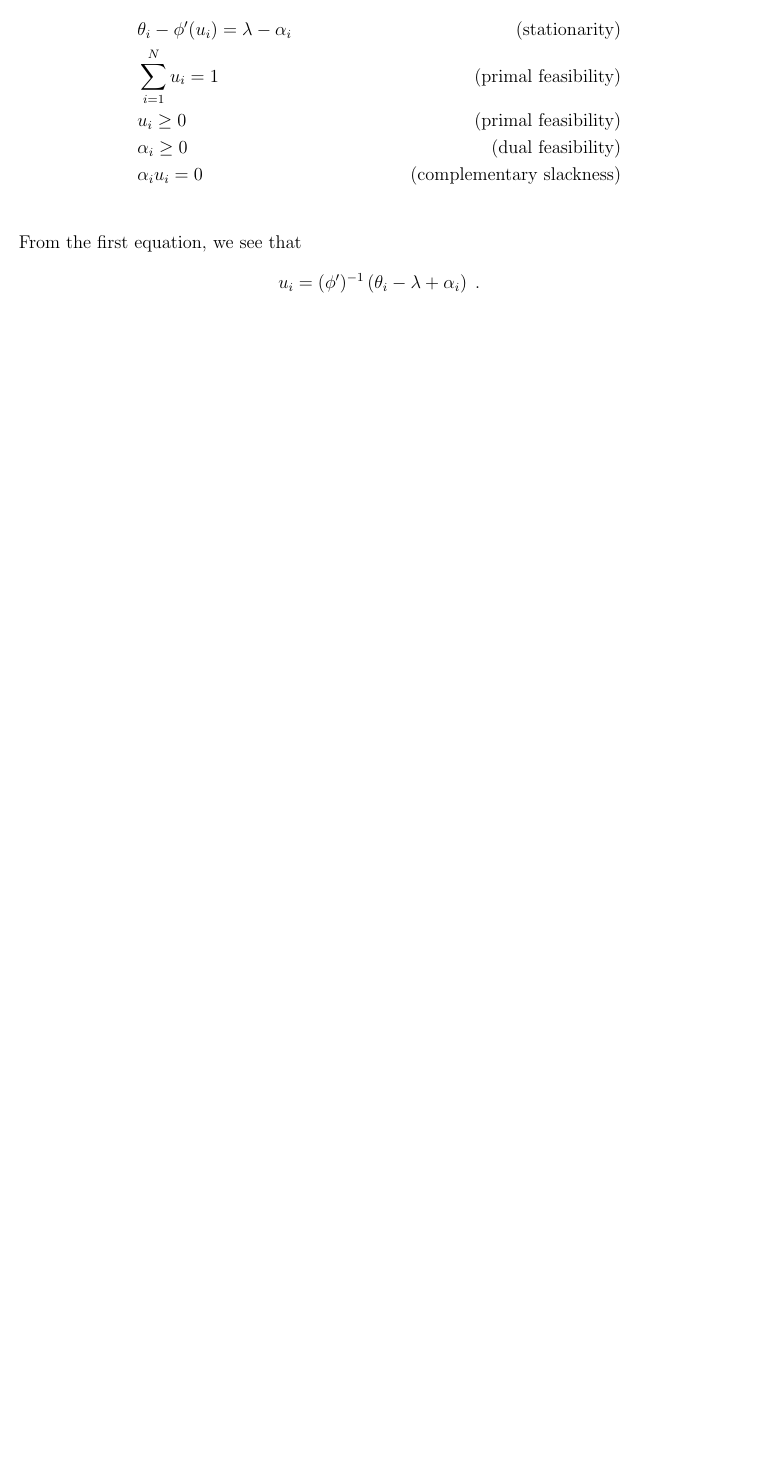
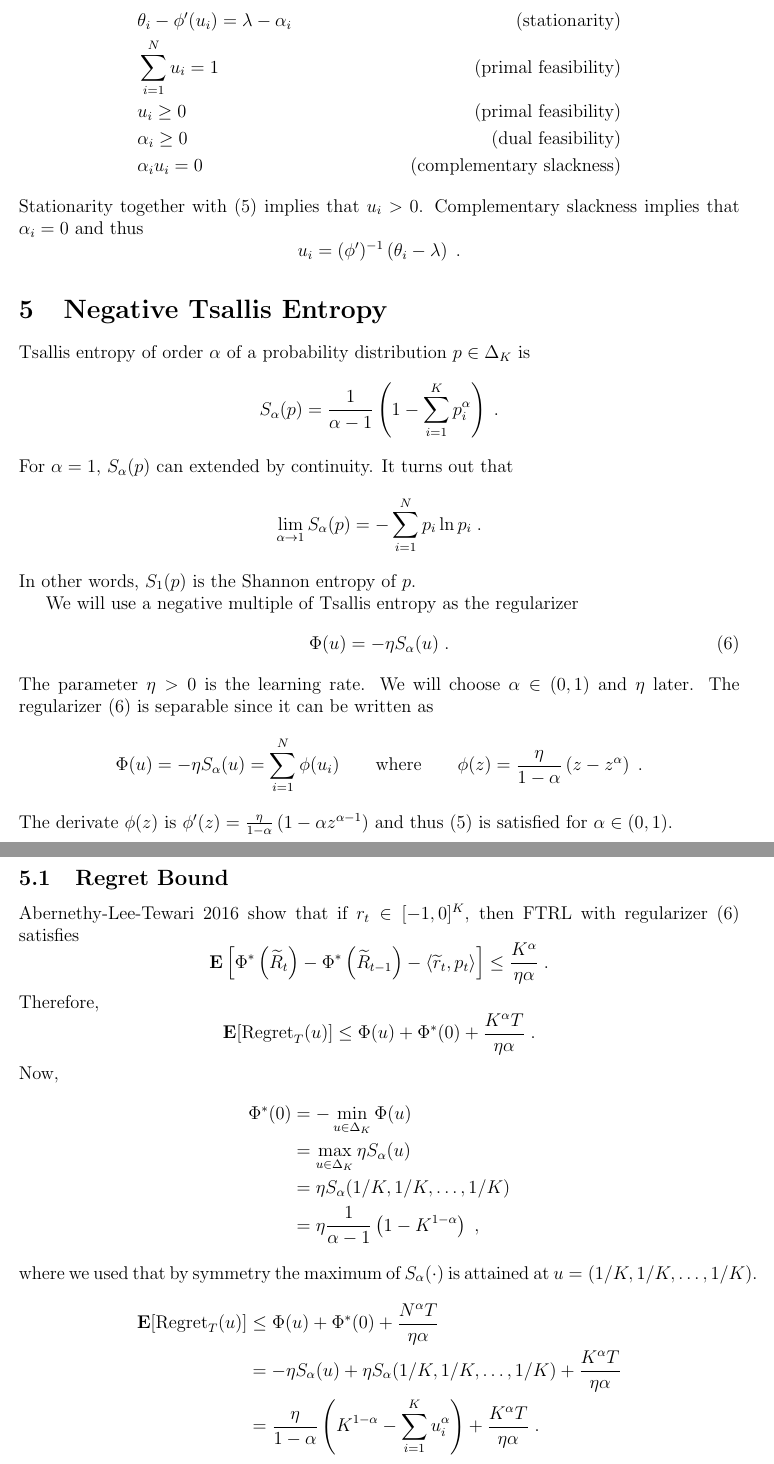
Before and after one commit to DavidPal/quantile-bandits, a LaTeX document (main.tex): part of page 5 of 5 before the commit and two parts of pages 5 and 6 of 6 after it, the two joined at a grey line, cut so that both start at the same text, the shorter picture padded with empty space. Compiled offline with pdfLaTeX.

Commit message:
Tsallis entropy

```diff
--- a/main.tex
+++ b/main.tex
@@ -220,14 +226,75 @@ $$
 & & & u_i \ge 0 \\
 \end{aligned}
 $$
-We can solve the problem using KKT conditions, which are
+We can solve the problem using Karush-Kuhn-Tucker conditions, which are
 \begin{align*}
 & \theta_i - \phi'(u_i) = \lambda - \alpha_i & \text{(stationarity)} \\
 & \sum_{i=1}^N u_i = 1 & \text{(primal feasibility)} \\
 & u_i \ge 0 & \text{(primal feasibility)} \\
 & \alpha_i \ge 0 & \text{(dual feasibility)} \\
-& \alpha_i u_i = 0 & \text{(complementary slackness)} \\
+& \alpha_i u_i = 0 & \text{(complementary slackness)}
 \end{align*}
-From the first equation, we see that
+Stationarity together with \eqref{equation:limit} implies
+that $u_i > 0$. Complementary slackness implies that $\alpha_i = 0$
+and thus
 $$
-u_i = (\phi')^{-1}\left(\theta_i - \lambda + \alpha_i \right) \; .
+u_i = (\phi')^{-1}\left(\theta_i - \lambda \right) \; .
+$$
+
+\section{Negative Tsallis Entropy}
+
+Tsallis entropy of order $\alpha$
+of a probability distribution $p \in \Delta_K$ is
+$$
+S_\alpha(p) = \frac{1}{\alpha - 1} \left(1 - \sum_{i=1}^K p_i^\alpha \right) \; .
+$$
+For $\alpha = 1$, $S_\alpha(p)$ can extended by continuity. It turns
+out that
+$$
+\lim_{\alpha \to 1} S_\alpha(p) = - \sum_{i=1}^N p_i \ln p_i \; .
+$$
+In other words, $S_1(p)$ is the Shannon entropy of $p$.
+
+We will use a negative multiple of Tsallis entropy as the regularizer
+\begin{equation}
+\label{equation:negative-tsallis-entropy-regularizer}
+\Phi(u) = - \eta S_\alpha(u) \; .
+\end{equation}
+The parameter $\eta > 0$ is the learning rate. We will choose $\alpha \in (0,1)$
+and $\eta$ later. The regularizer \eqref{equation:negative-tsallis-entropy-regularizer}
+is separable since it can be written as
+$$
+\Phi(u) = - \eta S_\alpha(u) = \sum_{i=1}^N \phi(u_i)
+\qquad \text{where} \qquad
+\phi(z) = \frac{\eta}{1 - \alpha} \left( z - z^\alpha \right) \; .
+$$
+The derivate $\phi(z)$ is $\phi'(z) = \frac{\eta}{1-\alpha}\left(1 - \alpha z^{\alpha - 1} \right)$
+and thus \eqref{equation:limit} is satisfied for $\alpha \in (0,1)$.
+
+\subsection{Regret Bound}
+
+Abernethy-Lee-Tewari 2016 show that if $r_t \in [-1,0]^K$, then FTRL with regularizer
+\eqref{equation:negative-tsallis-entropy-regularizer} satisfies
+$$
+\Exp\left[\Phi^* \left(\widetilde R_t\right) - \Phi^*\left(\widetilde R_{t-1}\right) - \langle \widetilde r_t, p_t \rangle \right] \le \frac{K^\alpha}{\eta \alpha} \; .
+$$
+Therefore,
+$$
+\Exp[\Regret_T(u)] \le \Phi(u) + \Phi^*(0) + \frac{K^\alpha T}{\eta \alpha} \; .
+$$
+Now,
+\begin{align*}
+\Phi^*(0)
+& = - \min_{u \in \Delta_K} \Phi(u) \\
+& = \max_{u \in \Delta_K} \eta S_\alpha(u) \\
+& = \eta S_\alpha(1/K, 1/K, \dots, 1/K) \\
+& = \eta \frac{1}{\alpha - 1} \left(1 - K^{1-\alpha} \right) \; ,
+\end{align*}
+where we used that by symmetry the maximum of $S_\alpha(\cdot)$ is attained at
+$u = (1/K, 1/K, \dots, 1/K)$.
+\begin{align*}
+\Exp[\Regret_T(u)]
+& \le \Phi(u) + \Phi^*(0) + \frac{N^\alpha T}{\eta \alpha} \\
+& = - \eta S_\alpha(u) + \eta S_\alpha(1/K, 1/K, \dots, 1/K) + \frac{K^\alpha T}{\eta \alpha} \\
+& = \frac{\eta}{1 - \alpha} \left(K^{1-\alpha} - \sum_{i=1}^K u_i^\alpha \right) + \frac{K^\alpha T}{\eta \alpha} \; .
+\end{align*}
```
Also changed, not shown: main.tex (42 more changed lines).
